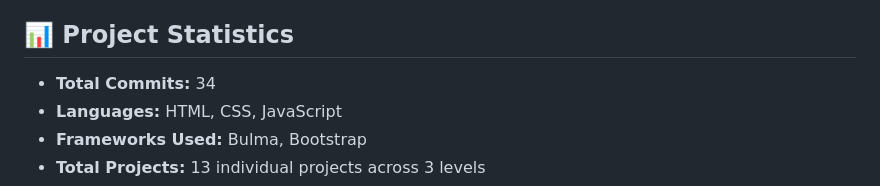
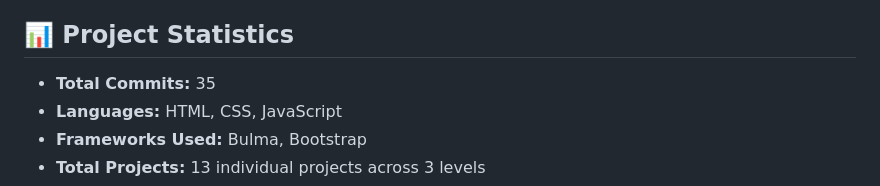
Before and after one commit to Ajinkya-Furange-Patil/cognifyzTechnologies, a Markdown page: README.md, the part around one of its changes. Rendered like a GitHub page.

```diff
--- a/README.md
+++ b/README.md
@@ -239,7 +239,7 @@ The projects follow a consistent design approach:
 
 ## 📊 Project Statistics
 
-- **Total Commits:** 34
+- **Total Commits:** 35
 - **Languages:** HTML, CSS, JavaScript
 - **Frameworks Used:** Bulma, Bootstrap
 - **Total Projects:** 13 individual projects across 3 levels
```
Also changed, not shown: other parts of README.md (+1 -1 lines).
